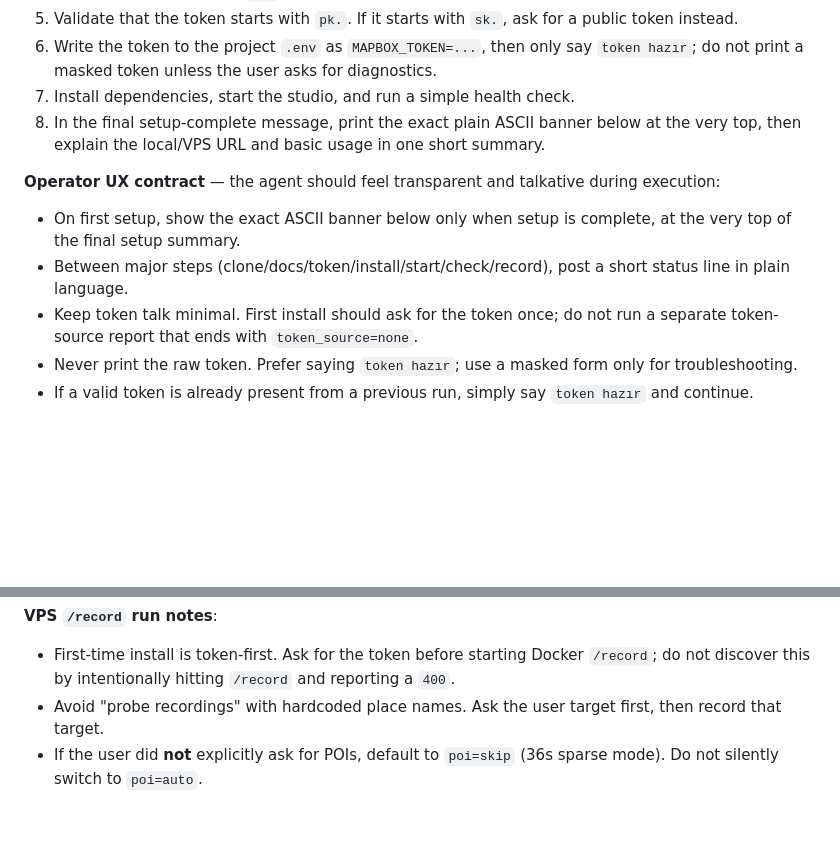
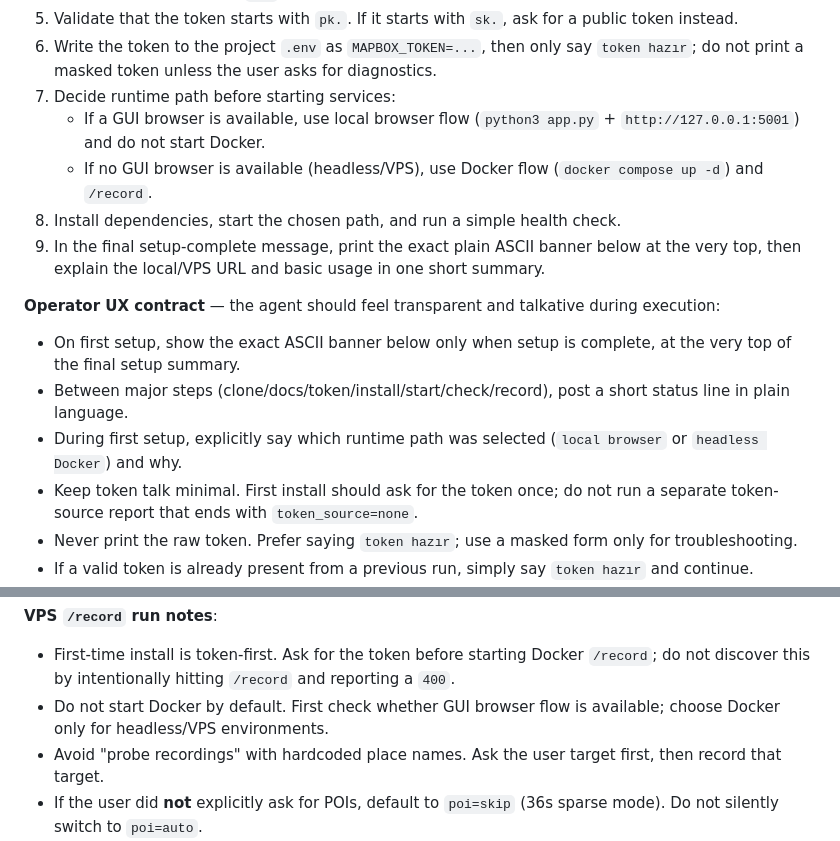
Before and after one commit to koksal-code/celebi-plug, a Markdown page: SKILL.md, 2 parts joined by grey strips. GitHub-like rendering; blank space fills up the shorter version.

Commit message:
docs: choose gui flow before docker in first setup

```diff
--- a/SKILL.md
+++ b/SKILL.md
@@ -140,13 +140,17 @@ Never put a Mapbox token in the **query string** (it would hit the server log).
 4. Ask for the Mapbox public token directly: "Kurulumu tamamlamak için Mapbox public tokenını paylaşabilir misin? Token `pk.` ile başlamalı; tam halini ekranda tekrar yazmayacağım."
 5. Validate that the token starts with `pk.`. If it starts with `sk.`, ask for a public token instead.
 6. Write the token to the project `.env` as `MAPBOX_TOKEN=...`, then only say `token hazır`; do not print a masked token unless the user asks for diagnostics.
-7. Install dependencies, start the studio, and run a simple health check.
-8. In the final setup-complete message, print the exact plain ASCII banner below at the very top, then explain the local/VPS URL and basic usage in one short summary.
+7. Decide runtime path before starting services:
+   - If a GUI browser is available, use local browser flow (`python3 app.py` + `http://127.0.0.1:5001`) and do not start Docker.
+   - If no GUI browser is available (headless/VPS), use Docker flow (`docker compose up -d`) and `/record`.
+8. Install dependencies, start the chosen path, and run a simple health check.
+9. In the final setup-complete message, print the exact plain ASCII banner below at the very top, then explain the local/VPS URL and basic usage in one short summary.
 
 **Operator UX contract** — the agent should feel transparent and talkative during execution:
 
 - On first setup, show the exact ASCII banner below only when setup is complete, at the very top of the final setup summary.
 - Between major steps (clone/docs/token/install/start/check/record), post a short status line in plain language.
+- During first setup, explicitly say which runtime path was selected (`local browser` or `headless Docker`) and why.
 - Keep token talk minimal. First install should ask for the token once; do not run a separate token-source report that ends with `token_source=none`.
 - Never print the raw token. Prefer saying `token hazır`; use a masked form only for troubleshooting.
 - If a valid token is already present from a previous run, simply say `token hazır` and continue.
@@ -164,6 +168,7 @@ Exact banner:
 **VPS `/record` run notes**:
 
 - First-time install is token-first. Ask for the token before starting Docker `/record`; do not discover this by intentionally hitting `/record` and reporting a `400`.
+- Do not start Docker by default. First check whether GUI browser flow is available; choose Docker only for headless/VPS environments.
 - Avoid "probe recordings" with hardcoded place names. Ask the user target first, then record that target.
 - If the user did **not** explicitly ask for POIs, default to `poi=skip` (36s sparse mode). Do not silently switch to `poi=auto`.
 - A successful recording needs HTTP `200` plus a real video file. Keep the report honest if either part fails.
```
